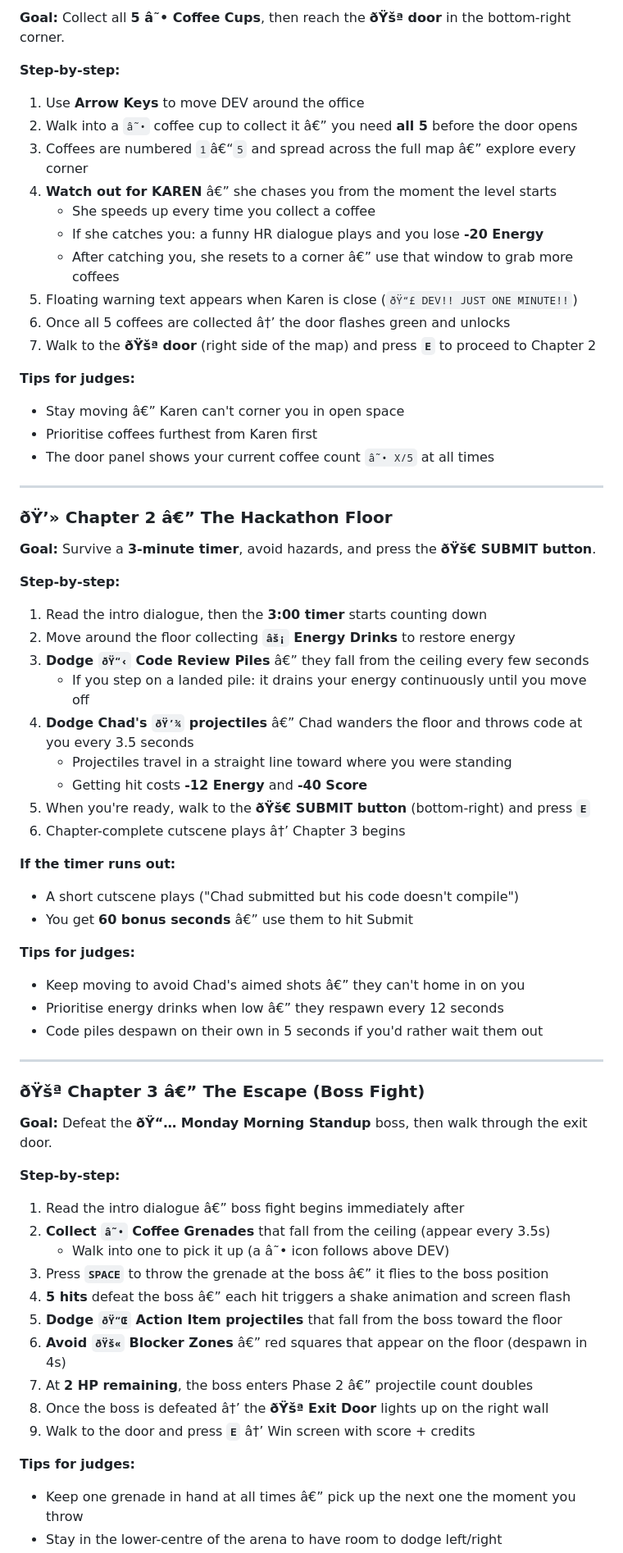
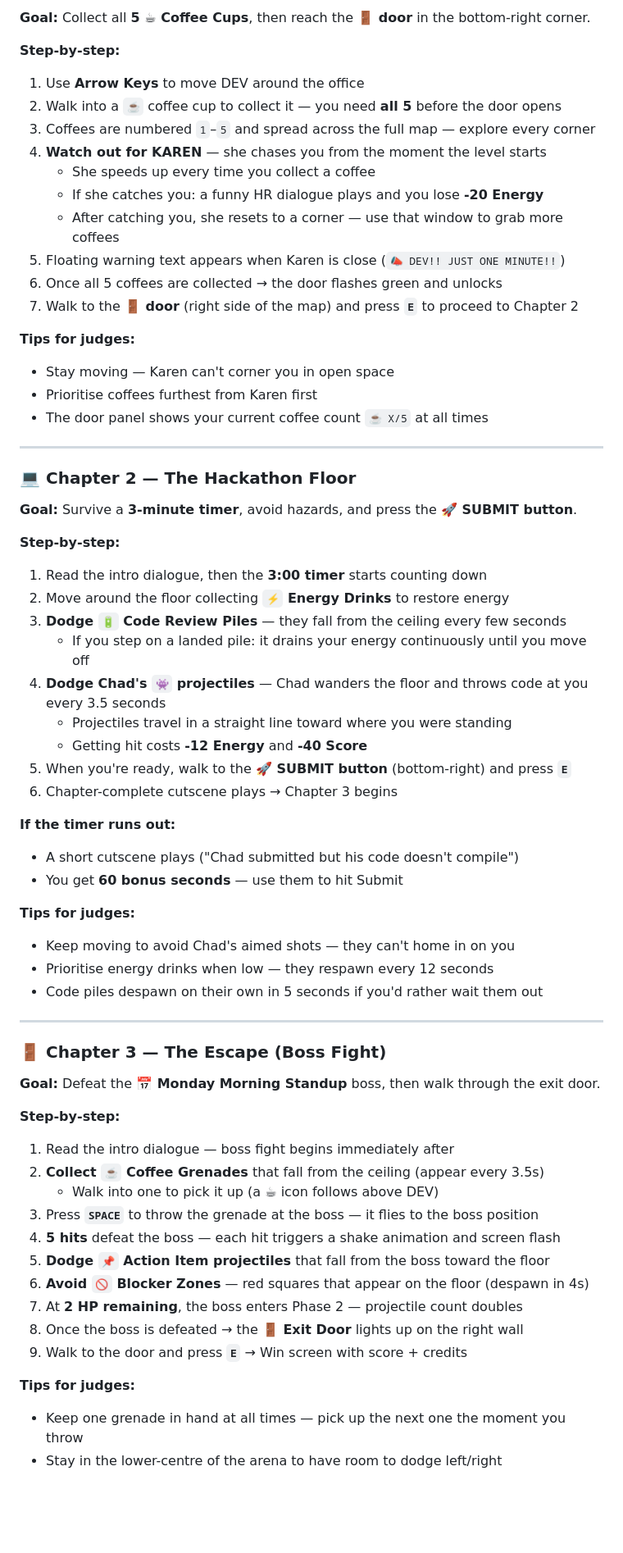
Before and after one commit to Kamraanmulani/Maki-2D-Pixel-RPG-Game-Hackathon, a Markdown page: README.md, the part around one of its changes. Shown at 82% size. Drawn GitHub-style; blank space fills up the shorter version.

Commit message:
Fix formatting issues and update emoji representations in README

```diff
--- a/README.md
+++ b/README.md
@@ -33,67 +33,67 @@ Open **http://localhost:5173** in your browser. Press `ENTER` to begin.
 
-**Goal:** Collect all **5 â˜• Coffee Cups**, then reach the **ðŸšª door** in the bottom-right corner.
+**Goal:** Collect all **5 ☕ Coffee Cups**, then reach the **🚪 door** in the bottom-right corner.
 
 **Step-by-step:**
 1. Use **Arrow Keys** to move DEV around the office
-2. Walk into a `â˜•` coffee cup to collect it â€” you need **all 5** before the door opens
-3. Coffees are numbered `1`â€“`5` and spread across the full map â€” explore every corner
-4. **Watch out for KAREN** â€” she chases you from the moment the level starts
+2. Walk into a `☕` coffee cup to collect it — you need **all 5** before the door opens
+3. Coffees are numbered `1`–`5` and spread across the full map — explore every corner
+4. **Watch out for KAREN** — she chases you from the moment the level starts
    - She speeds up every time you collect a coffee
    - If she catches you: a funny HR dialogue plays and you lose **-20 Energy**
-   - After catching you, she resets to a corner â€” use that window to grab more coffees
-5. Floating warning text appears when Karen is close (`ðŸ“£ DEV!! JUST ONE MINUTE!!`)
-6. Once all 5 coffees are collected â†’ the door flashes green and unlocks
-7. Walk to the **ðŸšª door** (right side of the map) and press **`E`** to proceed to Chapter 2
+   - After catching you, she resets to a corner — use that window to grab more coffees
+5. Floating warning text appears when Karen is close (`📣 DEV!! JUST ONE MINUTE!!`)
+6. Once all 5 coffees are collected → the door flashes green and unlocks
+7. Walk to the **🚪 door** (right side of the map) and press **`E`** to proceed to Chapter 2
 
 **Tips for judges:**
-- Stay moving â€” Karen can't corner you in open space
+- Stay moving — Karen can't corner you in open space
 - Prioritise coffees furthest from Karen first
-- The door panel shows your current coffee count `â˜• X/5` at all times
+- The door panel shows your current coffee count `☕ X/5` at all times
 
 ---
 
-### ðŸ’» Chapter 2 â€” The Hackathon Floor
+### 💻 Chapter 2 — The Hackathon Floor
 
-**Goal:** Survive a **3-minute timer**, avoid hazards, and press the **ðŸš€ SUBMIT button**.
+**Goal:** Survive a **3-minute timer**, avoid hazards, and press the **🚀 SUBMIT button**.
 
 **Step-by-step:**
 1. Read the intro dialogue, then the **3:00 timer** starts counting down
-2. Move around the floor collecting **`âš¡` Energy Drinks** to restore energy
-3. **Dodge `ðŸ“‹` Code Review Piles** â€” they fall from the ceiling every few seconds
+2. Move around the floor collecting **`⚡` Energy Drinks** to restore energy
+3. **Dodge `🔋` Code Review Piles** — they fall from the ceiling every few seconds
    - If you step on a landed pile: it drains your energy continuously until you move off
-4. **Dodge Chad's `ðŸ’¾` projectiles** â€” Chad wanders the floor and throws code at you every 3.5 seconds
+4. **Dodge Chad's `👾` projectiles** — Chad wanders the floor and throws code at you every 3.5 seconds
    - Projectiles travel in a straight line toward where you were standing
    - Getting hit costs **-12 Energy** and **-40 Score**
-5. When you're ready, walk to the **ðŸš€ SUBMIT button** (bottom-right) and press **`E`**
-6. Chapter-complete cutscene plays â†’ Chapter 3 begins
+5. When you're ready, walk to the **🚀 SUBMIT button** (bottom-right) and press **`E`**
+6. Chapter-complete cutscene plays → Chapter 3 begins
 
 **If the timer runs out:**
 - A short cutscene plays ("Chad submitted but his code doesn't compile")
-- You get **60 bonus seconds** â€” use them to hit Submit
+- You get **60 bonus seconds** — use them to hit Submit
 
 **Tips for judges:**
-- Keep moving to avoid Chad's aimed shots â€” they can't home in on you
-- Prioritise energy drinks when low â€” they respawn every 12 seconds
+- Keep moving to avoid Chad's aimed shots — they can't home in on you
+- Prioritise energy drinks when low — they respawn every 12 seconds
 - Code piles despawn on their own in 5 seconds if you'd rather wait them out
 
 ---
 
-### ðŸšª Chapter 3 â€” The Escape (Boss Fight)
+### 🚪 Chapter 3 — The Escape (Boss Fight)
 
-**Goal:** Defeat the **ðŸ“… Monday Morning Standup** boss, then walk through the exit door.
+**Goal:** Defeat the **📅 Monday Morning Standup** boss, then walk through the exit door.
 
 **Step-by-step:**
-1. Read the intro dialogue â€” boss fight begins immediately after
-2. **Collect `â˜•` Coffee Grenades** that fall from the ceiling (appear every 3.5s)
-   - Walk into one to pick it up (a â˜• icon follows above DEV)
-3. Press **`SPACE`** to throw the grenade at the boss â€” it flies to the boss position
-4. **5 hits** defeat the boss â€” each hit triggers a shake animation and screen flash
-5. **Dodge `ðŸ“Œ` Action Item projectiles** that fall from the boss toward the floor
-6. **Avoid `ðŸš«` Blocker Zones** â€” red squares that appear on the floor (despawn in 4s)
-7. At **2 HP remaining**, the boss enters Phase 2 â€” projectile count doubles
-8. Once the boss is defeated â†’ the **ðŸšª Exit Door** lights up on the right wall
-9. Walk to the door and press **`E`** â†’ Win screen with score + credits
+1. Read the intro dialogue — boss fight begins immediately after
+2. **Collect `☕` Coffee Grenades** that fall from the ceiling (appear every 3.5s)
+   - Walk into one to pick it up (a ☕ icon follows above DEV)
+3. Press **`SPACE`** to throw the grenade at the boss — it flies to the boss position
+4. **5 hits** defeat the boss — each hit triggers a shake animation and screen flash
+5. **Dodge `📌` Action Item projectiles** that fall from the boss toward the floor
+6. **Avoid `🚫` Blocker Zones** — red squares that appear on the floor (despawn in 4s)
+7. At **2 HP remaining**, the boss enters Phase 2 — projectile count doubles
+8. Once the boss is defeated → the **🚪 Exit Door** lights up on the right wall
+9. Walk to the door and press **`E`** → Win screen with score + credits
 
 **Tips for judges:**
-- Keep one grenade in hand at all times â€” pick up the next one the moment you throw
+- Keep one grenade in hand at all times — pick up the next one the moment you throw
 - Stay in the lower-centre of the arena to have room to dodge left/right
```
Also changed, not shown: other parts of README.md (+105 -101 lines).
